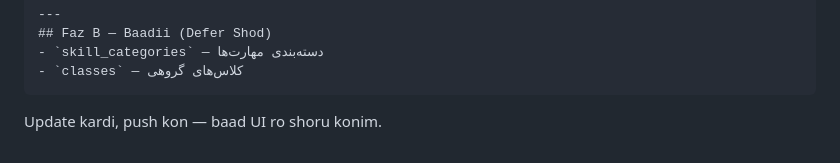
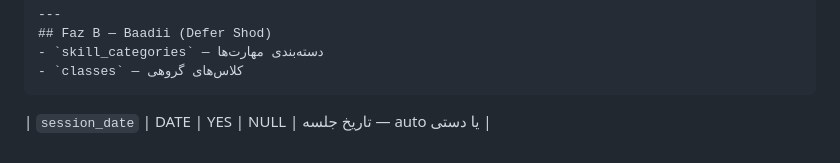
Before and after one commit to aminghabel-alt/aadam-music-academy, a Markdown page: DATA_SCHEMA.md, the part around the change. Drawn GitHub-style.

````diff
--- a/DATA_SCHEMA.md
+++ b/DATA_SCHEMA.md
@@ -341,4 +341,4 @@ Hala **DATA_SCHEMA.md ro update konim** — in jadval haro ezafe kon:
 - `classes` — کلاس‌های گروهی
 ```
 
-Update kardi, push kon — baad UI ro shoru konim.
+| `session_date` | DATE | YES | NULL | تاریخ جلسه — auto یا دستی |
````
